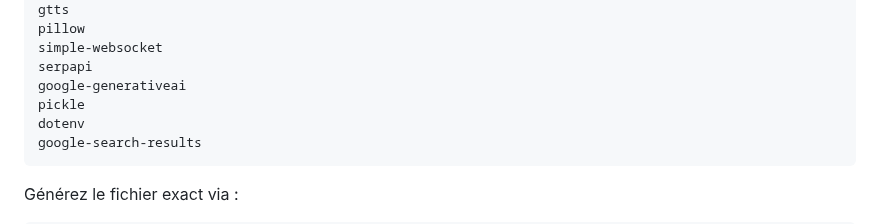
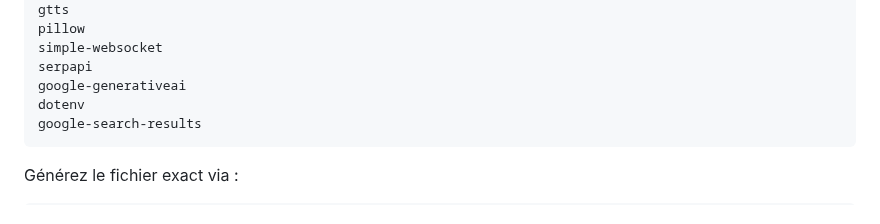
Before and after one commit to 64cipher/E.V.A, a Markdown page: README.md, the part around the change. GitHub-like rendering.

````diff
--- a/README.md
+++ b/README.md
@@ -194,7 +194,6 @@ pillow
 simple‑websocket
 serpapi
 google‑generativeai
-pickle
 dotenv
 google-search-results
 ```
````
